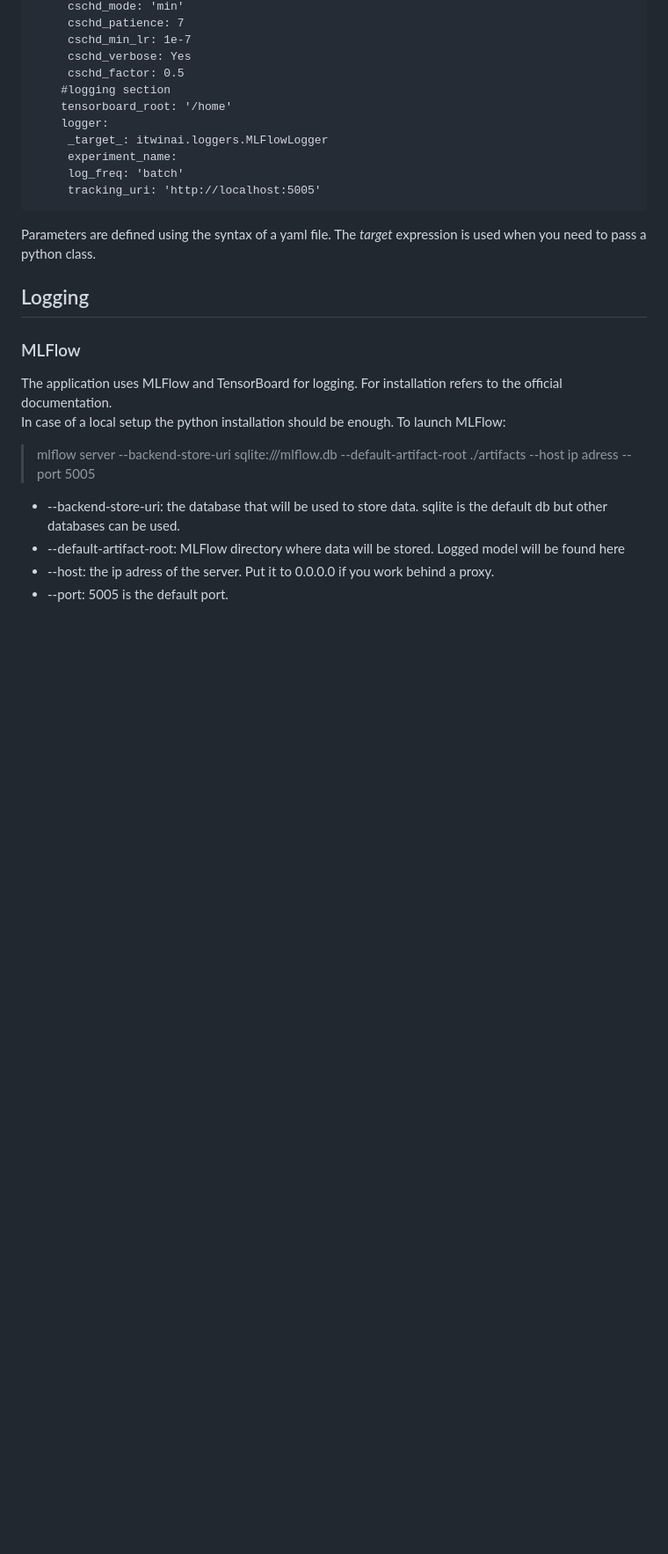
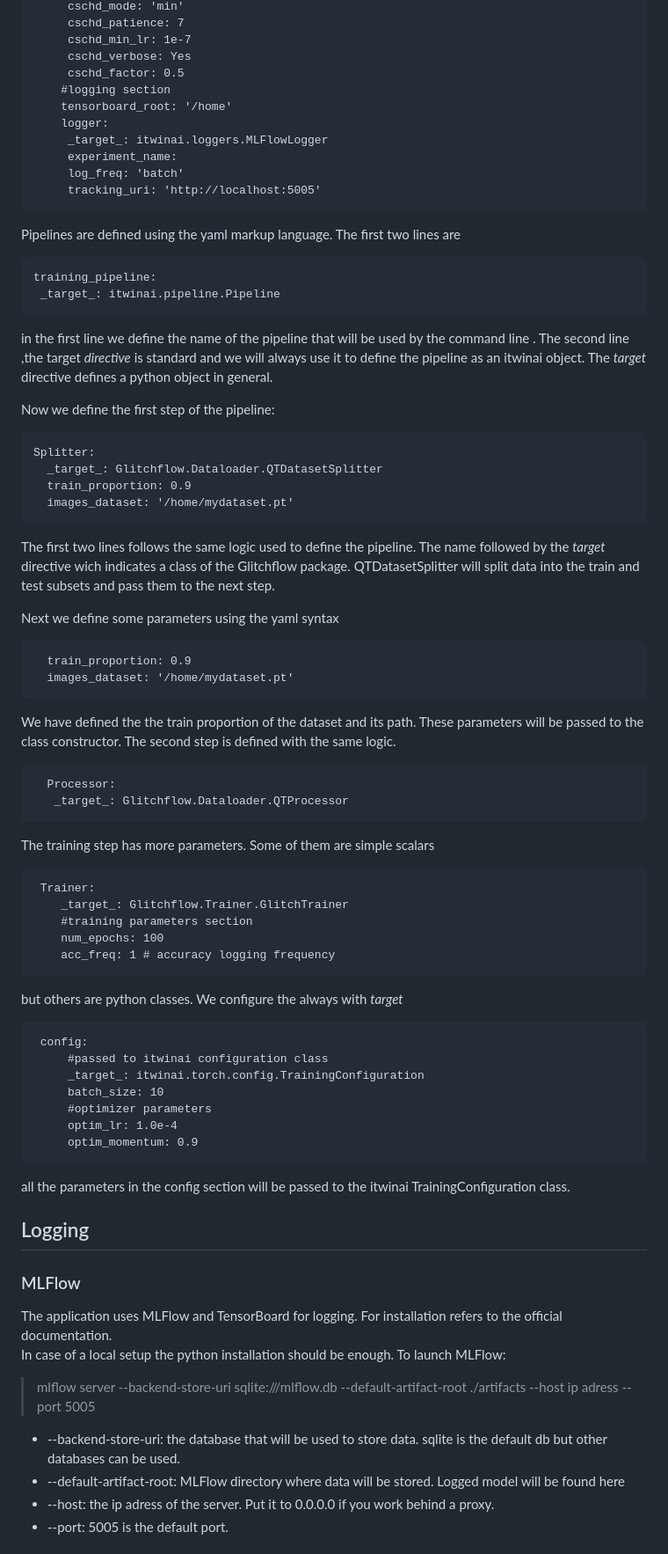
Before and after one commit to interTwin-eu/DT-Virgo-dags, a Markdown page: Final_Release/README.md, the part around one of its changes. Shown at 88% size. Rendered like a GitHub page; blank space fills up the shorter version.

```diff
--- a/Final_Release/README.md
+++ b/Final_Release/README.md
@@ -201,7 +214,59 @@ because the pipeline named training_pipeline is considered the default.
          log_freq: 'batch'
          tracking_uri: 'http://localhost:5005'
 
-Parameters  are defined using the syntax of a yaml file. The _target_ expression is used when you need to pass a python class.
+
+
+Pipelines are defined using the yaml markup language. The first two lines are
+
+    training_pipeline:
+     _target_: itwinai.pipeline.Pipeline
+
+in the first line we define the name of the pipeline that will be used by the command line .
+The second line ,the target _directive_ is standard and we will always use it to define the pipeline as an itwinai object.
+The _target_ directive defines a python object in general.  <br>
+
+Now we define the first step of the pipeline:
+
+    Splitter:
+      _target_: Glitchflow.Dataloader.QTDatasetSplitter
+      train_proportion: 0.9
+      images_dataset: '/home/mydataset.pt'
+
+The first two lines follows the same logic used to define the pipeline. The name followed by the _target_ directive wich indicates
+a class of the Glitchflow package. QTDatasetSplitter will split data into the train and test subsets and pass them to the next step.
+
+Next we define some parameters using the yaml syntax
+
+      train_proportion: 0.9
+      images_dataset: '/home/mydataset.pt'
+We have defined the the train proportion of the dataset and its path. These parameters will be passed to the class constructor.
+The second step is defined with the same logic.
+
+      Processor:
+       _target_: Glitchflow.Dataloader.QTProcessor
+
+ The training step has more parameters. Some of them are simple scalars
+
+     Trainer:
+        _target_: Glitchflow.Trainer.GlitchTrainer
+        #training parameters section
+        num_epochs: 100
+        acc_freq: 1 # accuracy logging frequency
+but others are python classes. We configure the always with _target_
+
+     config:
+         #passed to itwinai configuration class
+         _target_: itwinai.torch.config.TrainingConfiguration
+         batch_size: 10
+         #optimizer parameters
+         optim_lr: 1.0e-4
+         optim_momentum: 0.9
+all the parameters in the config section will be passed to the itwinai TrainingConfiguration class.
+
+
+
+
+
 
 ## Logging
 
```
Also changed, not shown: other parts of Final_Release/README.md (+14 -1 lines).
